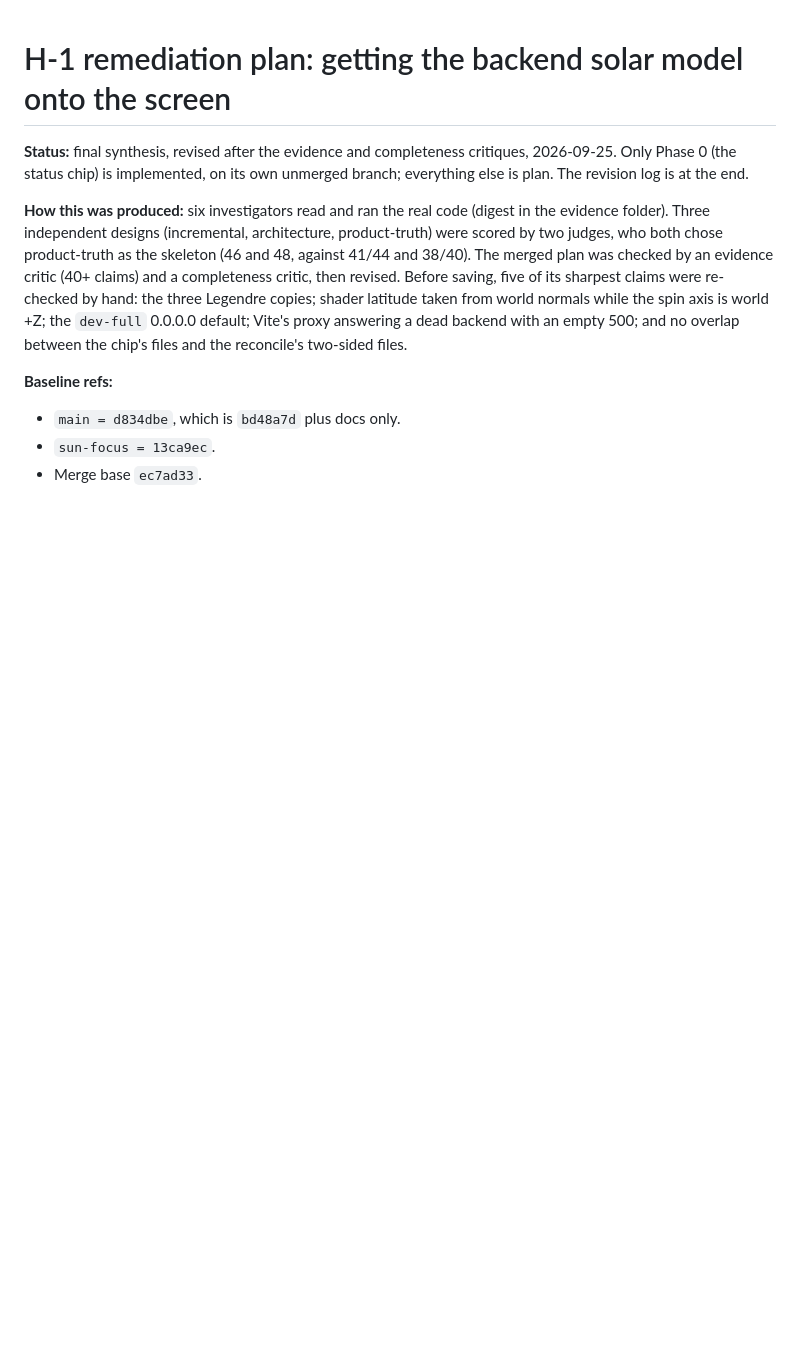
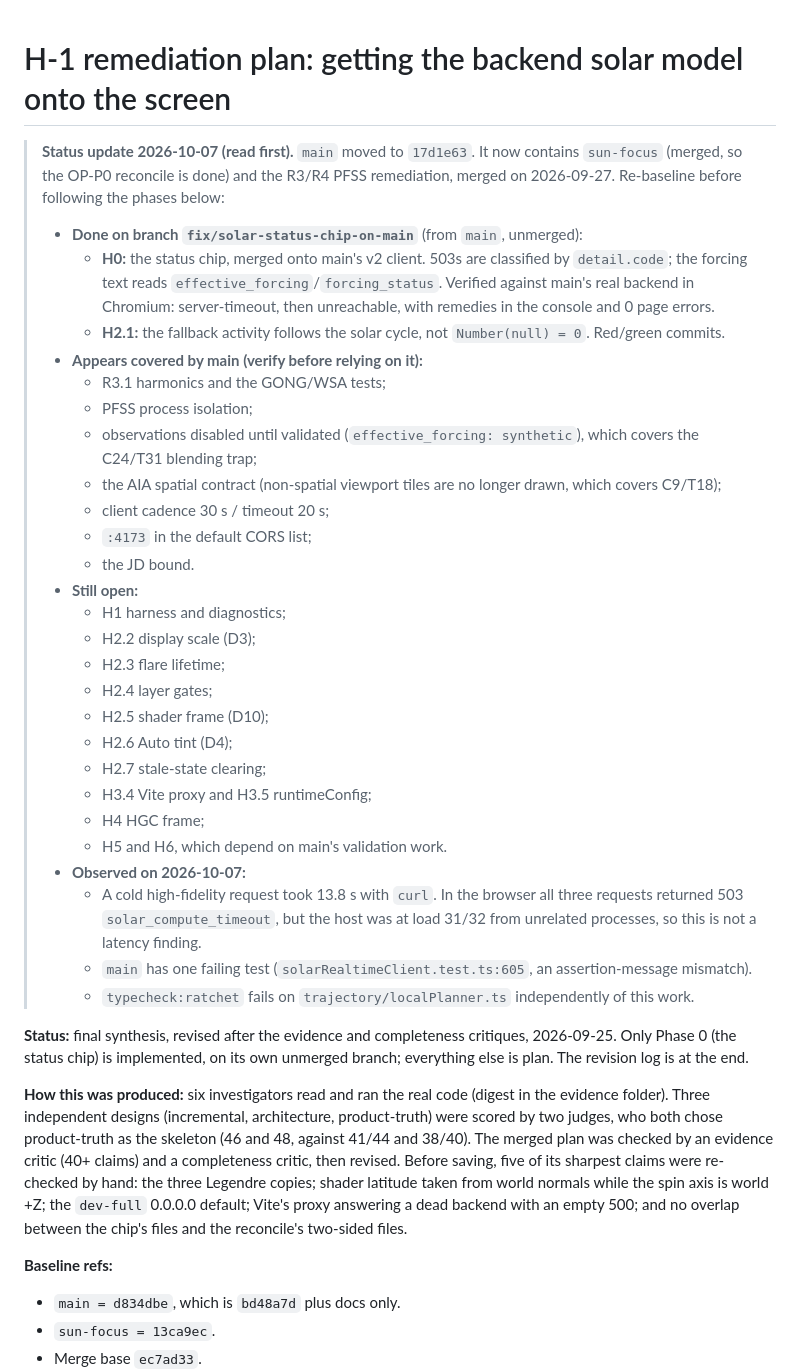
Before and after one commit to vkorotkikh/solar-system-realistic-sim, a Markdown page: agent-notes/H1_SOLAR_DELIVERY_PLAN_2026-09-25.md, the part around the change. GitHub-like rendering; blank space fills up the shorter version.

Commit message:
docs(solar): re-baseline the H-1 plan on main 17d1e63
Status note at the top of the plan: what main's R3/R4 merge already covers,
what this branch has done (H0, H2.1), what is still open, and two failures
on main found while verifying (one test, the TS ratchet).

Co-Authored-By: Claude Opus 5.5 (1M context) <noreply@anthropic.com>

```diff
--- a/agent-notes/H1_SOLAR_DELIVERY_PLAN_2026-09-25.md
+++ b/agent-notes/H1_SOLAR_DELIVERY_PLAN_2026-09-25.md
@@ -1,4 +1,36 @@
 # H-1 remediation plan: getting the backend solar model onto the screen
+
+> **Status update 2026-10-07 (read first).** `main` moved to `17d1e63`. It now contains `sun-focus` (merged, so the
+> OP-P0 reconcile is done) and the R3/R4 PFSS remediation, merged on 2026-09-27. Re-baseline before following the phases below:
+> - **Done on branch `fix/solar-status-chip-on-main`** (from `main`, unmerged):
+>   - **H0:** the status chip, merged onto main's v2 client. 503s are classified by `detail.code`; the forcing text reads
+>     `effective_forcing`/`forcing_status`. Verified against main's real backend in Chromium: server-timeout, then
+>     unreachable, with remedies in the console and 0 page errors.
+>   - **H2.1:** the fallback activity follows the solar cycle, not `Number(null) = 0`. Red/green commits.
+> - **Appears covered by main (verify before relying on it):**
+>   - R3.1 harmonics and the GONG/WSA tests;
+>   - PFSS process isolation;
+>   - observations disabled until validated (`effective_forcing: synthetic`), which covers the C24/T31 blending trap;
+>   - the AIA spatial contract (non-spatial viewport tiles are no longer drawn, which covers C9/T18);
+>   - client cadence 30 s / timeout 20 s;
+>   - `:4173` in the default CORS list;
+>   - the JD bound.
+> - **Still open:**
+>   - H1 harness and diagnostics;
+>   - H2.2 display scale (D3);
+>   - H2.3 flare lifetime;
+>   - H2.4 layer gates;
+>   - H2.5 shader frame (D10);
+>   - H2.6 Auto tint (D4);
+>   - H2.7 stale-state clearing;
+>   - H3.4 Vite proxy and H3.5 runtimeConfig;
+>   - H4 HGC frame;
+>   - H5 and H6, which depend on main's validation work.
+> - **Observed on 2026-10-07:**
+>   - A cold high-fidelity request took 13.8 s with `curl`. In the browser all three requests returned 503
+>     `solar_compute_timeout`, but the host was at load 31/32 from unrelated processes, so this is not a latency finding.
+>   - `main` has one failing test (`solarRealtimeClient.test.ts:605`, an assertion-message mismatch).
+>   - `typecheck:ratchet` fails on `trajectory/localPlanner.ts` independently of this work.
 
 **Status:** final synthesis, revised after the evidence and completeness critiques, 2026-09-25. Only Phase 0 (the status chip) is implemented, on its own unmerged branch; everything else is plan. The revision log is at the end.
 
```
